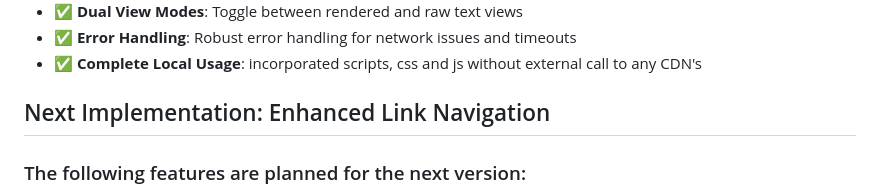
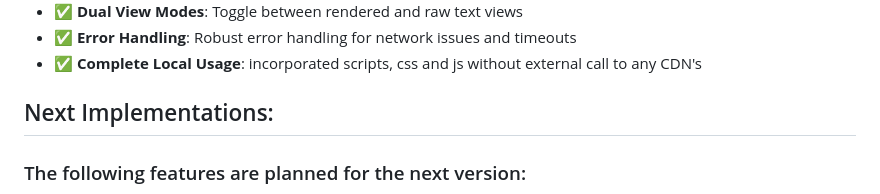
Before and after one commit to fr33n0w/rBrowser, a Markdown page: README.md, the part around the change. Drawn GitHub-style.

Commit message:
Update README.md
readme correction

```diff
--- a/README.md
+++ b/README.md
@@ -110,8 +110,7 @@ This browser automatically discovers NomadNet nodes through network announces an
 - ✅ **Error Handling**: Robust error handling for network issues and timeouts
 - ✅ **Complete Local Usage**: incorporated scripts, css and js without external call to any CDN's
 
-## Next Implementation: Enhanced Link Navigation
-
+## Next Implementations:
 ### The following features are planned for the next version:
 
 - ✖️ **File Download**: download files hosted on nomadnet, coming soon!
```
